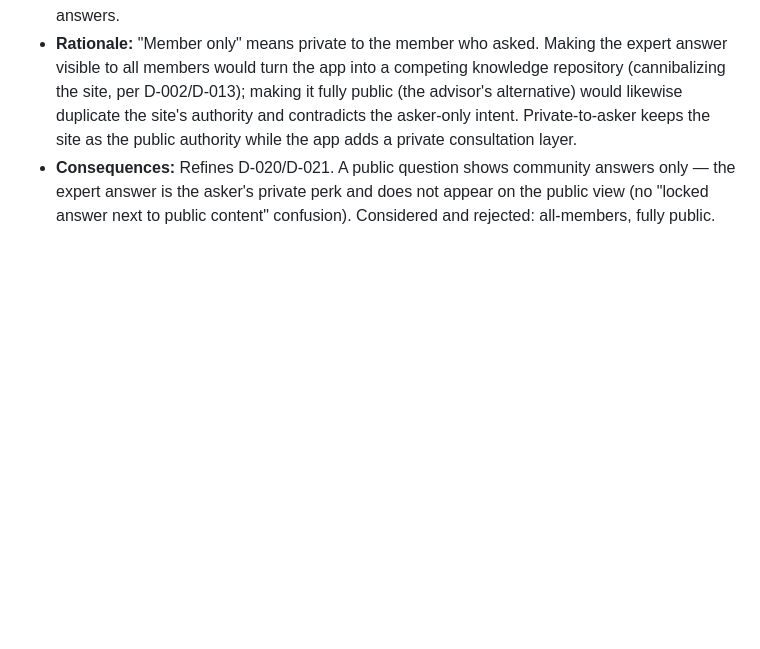
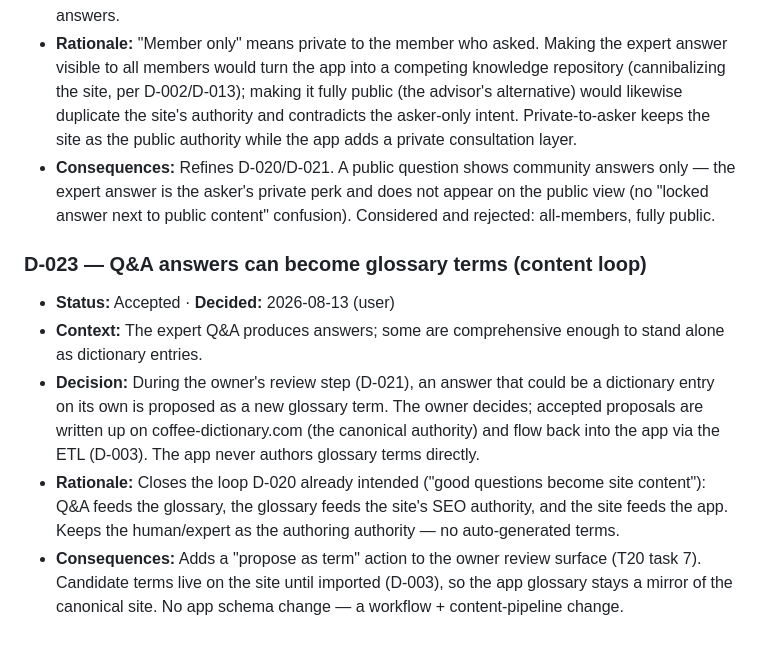
Before and after one commit to dorianbodnariuc/coffee-apps, a Markdown page: docs/decisions.md, the part around the change. Rendered like a GitHub page; blank space fills up the shorter version.

Commit message:
docs: D-023 — Q&A answers can become glossary terms (content loop back to coffee-dictionary.com)

```diff
--- a/docs/decisions.md
+++ b/docs/decisions.md
@@ -318,3 +318,21 @@ reversing it costs.
   answers only — the expert answer is the asker's private perk and does not
   appear on the public view (no "locked answer next to public content"
   confusion). Considered and rejected: all-members, fully public.
+
+### D-023 — Q&A answers can become glossary terms (content loop)
+- **Status:** Accepted · **Decided:** 2026-08-13 (user)
+- **Context:** The expert Q&A produces answers; some are comprehensive enough to
+  stand alone as dictionary entries.
+- **Decision:** During the owner's review step (D-021), an answer that could be a
+  dictionary entry on its own is proposed as a new glossary term. The owner
+  decides; accepted proposals are written up on coffee-dictionary.com (the
+  canonical authority) and flow back into the app via the ETL (D-003). The app
+  never authors glossary terms directly.
+- **Rationale:** Closes the loop D-020 already intended ("good questions become
+  site content"): Q&A feeds the glossary, the glossary feeds the site's SEO
+  authority, and the site feeds the app. Keeps the human/expert as the authoring
+  authority — no auto-generated terms.
+- **Consequences:** Adds a "propose as term" action to the owner review surface
+  (T20 task 7). Candidate terms live on the site until imported (D-003), so the
+  app glossary stays a mirror of the canonical site. No app schema change — a
+  workflow + content-pipeline change.
```
Also changed, not shown: .hermes/plans/2026-08-09_131700-coffee-app-ticket-partition.md (+7 -4 lines), coffee-app-agent-plan.md (+4 -2 lines).
